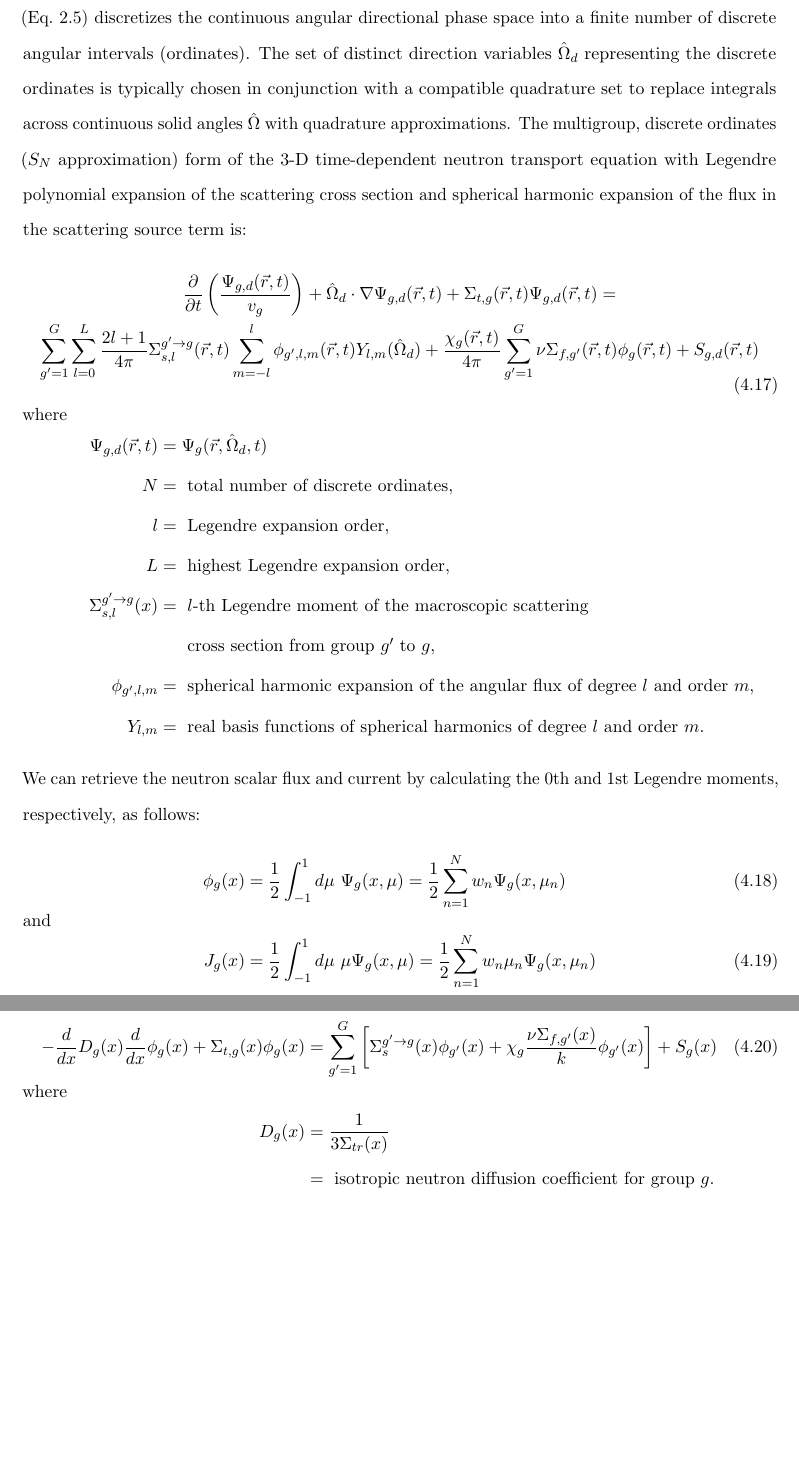
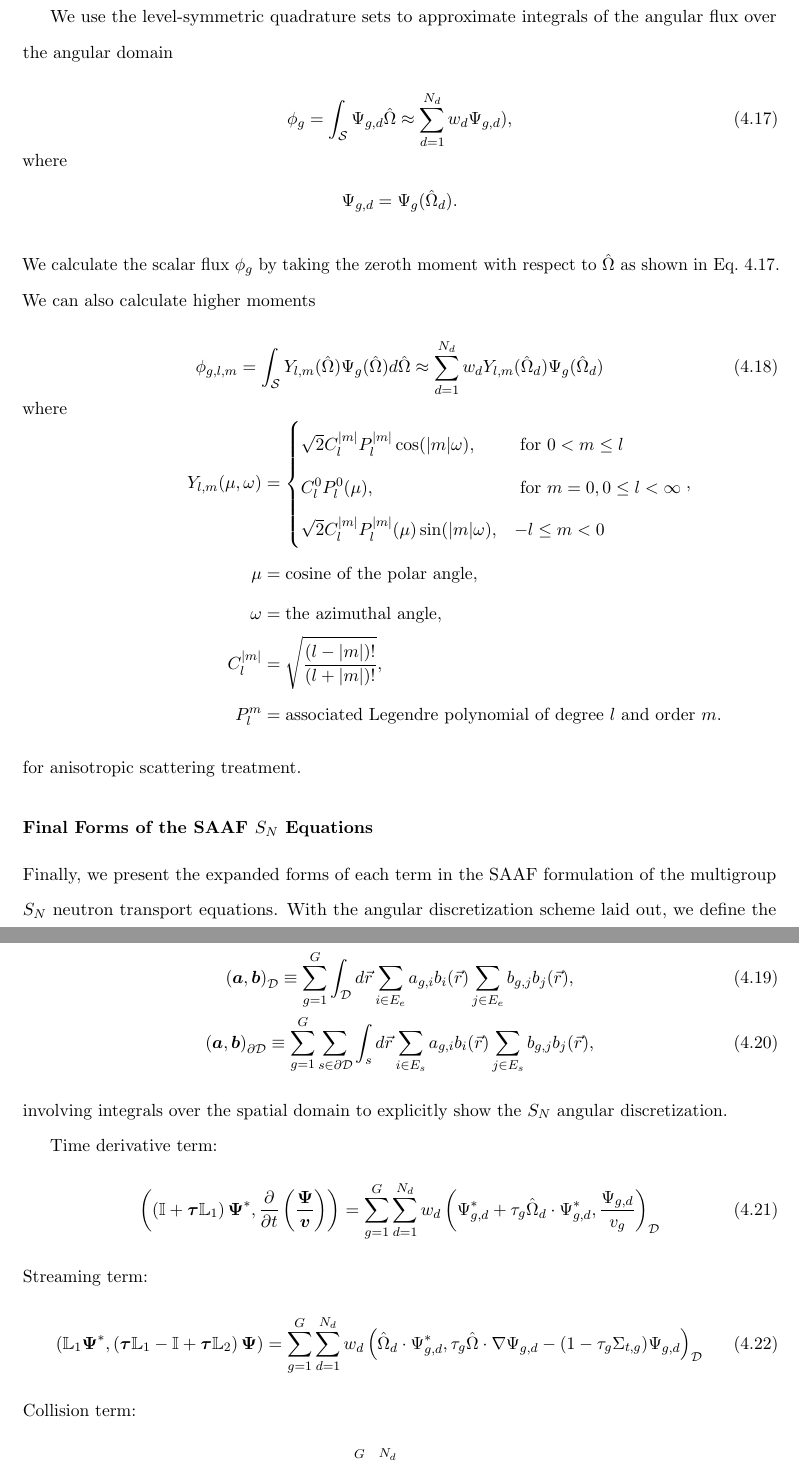
Before and after one commit to smpark7/2024-park-dissertation, a LaTeX thesis (main.tex, which reads acros.tex, hybrid.tex): two parts of pages 54 and 55 of 86 before the commit and two parts of pages 54 and 55 of 87 after it, joined at a grey line, cut at the place of the change, the shorter picture padded with empty space. Compiled offline with pdfLaTeX.

Commit message:
sn terms

```diff
--- a/acros.tex
+++ b/acros.tex
@@ -71,6 +71,7 @@
 \newacronym{GENIUS}{GENIUS}{Global Evaluation of Nuclear Infrastructure Utilization Scenarios}
 \newacronym{GET}{GET}{general equivalence theory}
 \newacronym{GIF}{GIF}{Generation IV International Forum}
+\newacronym{GMRES}{GMRES}{generalized minimal residual}
 \newacronym{GPAM}{GPAM}{Generic Performance Assessment Model}
 \newacronym{GRSAC}{GRSAC}{Graphite Reactor Severe Accident Code}
 \newacronym{GUI}{GUI}{graphical user interface}
--- a/hybrid.tex
+++ b/hybrid.tex
@@ -393,67 +392,75 @@ boundary conditions due to rotational symmetry about each of the three Cartesian
-The discrete ordinates ($S_N$) method for solving the multigroup neutron transport equation
-(Eq.\ \ref{eq:mg-bte}) discretizes the continuous angular directional phase space into a finite
-number of discrete angular intervals (ordinates). The set of distinct direction variables
-$\hat{\Omega}_d$ representing the discrete ordinates is typically chosen in conjunction with a
-compatible quadrature set to replace integrals across continuous solid angles
-$\hat{\Omega}$ with quadrature approximations. The multigroup, discrete ordinates ($S_N$
-approximation) form of the 3-D time-dependent neutron transport equation with Legendre polynomial
-expansion of the scattering cross section and spherical harmonic expansion of the flux in the
-scattering source term is:
-%
-\begin{gather}
-  \frac{\partial}{\partial t} \left(\frac{\Psi_{g,d}(\vec{r},t)}{v_g}\right) +
-  \hat{\Omega}_d\cdot\nabla\Psi_{g,d}(\vec{r},t) + \Sigma_{t,g}(\vec{r},t)\Psi_{g,d}(\vec{r},t) =
-  \nonumber \\
-  \sum^G_{g'=1}\sum^L_{l=0} \frac{2l+1}{4\pi}\Sigma^{g'\rightarrow g}_{s,l}(\vec{r},t)\sum^l_{m=-l}
-  \phi_{g',l,m}(\vec{r},t)Y_{l,m}(\hat{\Omega}_d) + \frac{\chi_g(\vec{r},t)}{4\pi}\sum^G_{g'=1}
-  \nu\Sigma_{f,g'}(\vec{r},t) \phi_g(\vec{r},t) + S_{g,d}(\vec{r},t)
-  \label{eq:3d-sn}
+boundary conditions due to 90-degree rotational symmetry about each of the three Cartesian axes.
+
+We use the level-symmetric quadrature sets to approximate integrals of the angular flux over the
+angular domain
+%
+\begin{gather}
+  \phi_g = \int_\mathcal{S} \Psi_{g,d}\hat{\Omega} \approx \sum^{N_d}_{d=1}w_d
+  \Psi_{g,d}), \label{eq:0th-mmt}
+  \shortintertext{where}
+  \Psi_{g,d} = \Psi_g(\hat{\Omega}_d). \nonumber
+\end{gather}
+%
+We calculate the scalar flux $\phi_g$ by taking the zeroth moment with respect to $\hat{\Omega}$ as
+shown in Eq.\ \ref{eq:0th-mmt}. We can also calculate higher moments
+%
+\begin{gather}
+  \phi_{g,l,m} = \int_\mathcal{S} Y_{l,m}(\hat{\Omega})\Psi_g(\hat{\Omega})d\hat{\Omega} \approx
+  \sum^{N_d}_{d=1}w_d Y_{l,m}(\hat{\Omega}_d)\Psi_{g}(\hat{\Omega}_d) \label{eq:nth-mmt}
   \shortintertext{where}
   \begin{align*}
-    \Psi_{g,d}(\vec{r},t) &= \Psi_g(\vec{r},\hat{\Omega}_d,t) \\
-%    g &= \mbox{ neutron energy group index, ranging from 1 to G,} \nonumber \\
-%    \Sigma_{t,g}(x) &= \mbox{ macroscopic total cross section of neutrons in group $g$,} \nonumber \\
-%    G &= \mbox{ total number of energy groups,} \nonumber \\
-%    n &= \mbox{ discrete ordinate index,} \nonumber \\
-    N &= \mbox{ total number of discrete ordinates,} \\
-    l &= \mbox{ Legendre expansion order,} \\
-    L &= \mbox{ highest Legendre expansion order,} \\
-    \Sigma^{g'\rightarrow g}_{s,l}(x) &= \mbox{ $l$-th Legendre moment of the macroscopic
-scattering} \nonumber \\
-    &\ \ \ \ \mbox{ cross section from group $g'$ to $g$,} \\
-    \phi_{g',l,m} &= \mbox{ spherical harmonic expansion of the angular flux of degree $l$ and
-    order $m$,} \\
-    Y_{l,m} &= \mbox{ real basis functions of spherical harmonics of degree $l$ and order $m$.}
-%    \chi_g &= \mbox{ fission neutron spectrum in group $g$,} \nonumber \\
-%    \nu &= \mbox{ neutrons produced per fission reaction,} \nonumber \\
-%    \Sigma_{f,g}(x) &= \mbox{ macroscopic fission cross section of neutrons in group $g$,}
-%    \nonumber \\
-%    k &= \mbox{ neutron multiplication factor.} \nonumber
-%    \phi_{g'}(x) &= \mbox{ scalar neutron flux in group $g$,} \nonumber \\
-%    S_g(x,\mu_n) &= \mbox{ external neutron source in group $g$.} \nonumber
+    Y_{l,m}(\mu,\omega) &=
+    \begin{cases}
+      \sqrt{2}C^{|m|}_l P^{|m|}_l \cos(|m|\omega), & \mbox{ for } 0<m\leq l \\
+      C^0_l P^0_l(\mu), & \mbox{ for } m=0, 0\leq l < \infty \\
+      \sqrt{2} C^{|m|}_l P^{|m|}_l(\mu) \sin(|m|\omega), & -l \leq m < 0
+    \end{cases}, \\
+    \mu &= \mbox{cosine of the polar angle,} \\
+    \omega &= \mbox{the azimuthal angle,} \\
+    C^{|m|}_l &= \sqrt{\frac{\left(l-|m|\right)!}{\left(l+|m|\right)!}}, \\
+    P^m_l &= \mbox{associated Legendre polynomial of degree $l$ and order $m$.}
   \end{align*}
 \end{gather}
 %
-We can retrieve the neutron scalar flux and current by calculating the 0th and 1st Legendre
-moments, respectively, as follows:
-%
-\begin{align}
-  \phi_g(x) &= \frac{1}{2} \int^1_{-1} d\mu\ \Psi_g(x,\mu) = \frac{1}{2} \sum^N_{n=1} w_n
-\Psi_g(x,\mu_n)
-  \shortintertext{and}
-  J_g(x) &= \frac{1}{2} \int^1_{-1} d\mu\ \mu\Psi_g(x,\mu) = \frac{1}{2} \sum^N_{n=1} w_n
-\mu_n \Psi_g(x,\mu_n)
-\end{align}
-
-The 1-D form of the multigroup $k$-eigenvalue neutron diffusion equations (Eq.\ \ref{eq:mg-diff})
-is:
-%
-\begin{align}
-  -\frac{d}{dx} D_g(x) \frac{d}{dx} \phi_g(x) + \Sigma_{t,g}(x) \phi_g(x) &= \sum^G_{g'=1}\left[
-  \Sigma_s^{g'\rightarrow g}(x)\phi_{g'}(x) + \chi_g\frac{\nu\Sigma_{f,g'}(x)}{k}
-  \phi_{g'}(x)\right] + S_g(x)
-  \label{eq:1d-diff}
-  \shortintertext{where}
-    D_g(x) &= \frac{1}{3 \Sigma_{tr}(x)} \nonumber \\
-           &= \mbox{ isotropic neutron diffusion coefficient for group }g. \nonumber
-\end{align}
+for anisotropic scattering treatment.
+
+\subsubsection{Final Forms of the \gls{SAAF} $S_N$ Equations}
+
+Finally, we present the expanded forms of each term in the \gls{SAAF} formulation of the multigroup
+$S_N$ neutron transport equations. With the angular discretization scheme laid out, we define the
+inner products
+%
+\begin{gather}
+  \left(\bm{a},\bm{b}\right)_\mathcal{D} \equiv \sum^G_{g=1} \int_\mathcal{D}d\vec{r}
+  \sum_{i\in E_e}a_{g,i}b_i(\vec{r})\sum_{j\in E_e}b_{g,j}b_j(\vec{r}), \\
+  \left(\bm{a},\bm{b}\right)_{\partial\mathcal{D}} \equiv \sum^G_{g=1}
+  \sum_{s\in\partial\mathcal{D}}\int_s d\vec{r}\sum_{i\in E_s}a_{g,i}b_i(\vec{r})\sum_{j\in E_s}
+  b_{g,j}b_j(\vec{r}),
+\end{gather}
+%
+involving integrals over the spatial domain to explicitly show the $S_N$ angular discretization.
+
+Time derivative term:
+%
+\begin{gather}
+  \left(\left(\mathbb{I}+\bm{\tau}\mathbb{L}_1\right)\bm{\Psi}^*,
+  \frac{\partial}{\partial t}\left(\frac{\bm{\Psi}}{\bm{v}}\right)\right) =
+  \sum^G_{g=1}\sum^{N_d}_{d=1}w_d\left(\Psi^*_{g,d}+\tau_g\hat{\Omega}_d\cdot\Psi^*_{g,d},
+  \frac{\Psi_{g,d}}{v_g}\right)_\mathcal{D}
+\end{gather}
+%
+Streaming term:
+%
+\begin{gather}
+  \left(\mathbb{L}_1\bm{\Psi}^*,
+  \left(\bm{\tau}\mathbb{L}_1-\mathbb{I}+\bm{\tau}\mathbb{L}_2\right)\bm{\Psi}\right) =
+  \sum^G_{g=1}\sum^{N_d}_{d=1}w_d\left(\hat{\Omega}_d\cdot\Psi^*_{g,d},\tau_g\hat{\Omega}\cdot
+  \nabla\Psi_{g,d}-(1-\tau_g\Sigma_{t,g})\Psi_{g,d}\right)_\mathcal{D}
+\end{gather}
+%
+Collision term:
+%
+\begin{gather}
+  \left(\mathbb{L}_2\bm{\Psi}^*,\bm{\Psi}\right) =
+  \sum^G_{g=1}\sum^{N_d}_{d=1}w_d\left(\Psi^*_{g,d},\Sigma_{t,g}\Psi_{g,d}\right)_\mathcal{D}
+\end{gather}
```
Also changed, not shown: bibliography.bib (+42 -0 lines), hybrid.tex (15 more changed lines).
